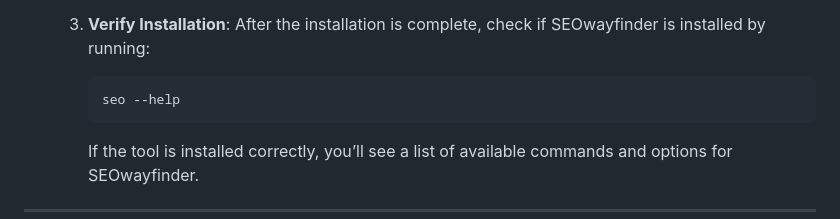
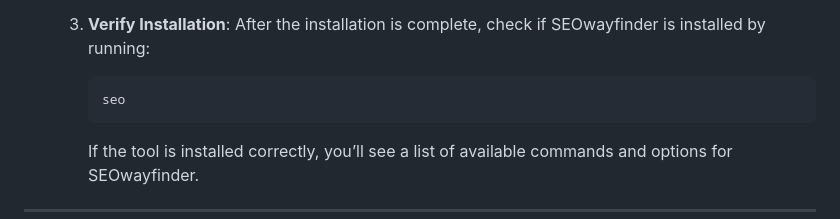
Before and after one commit to Applehand/SEOwayfinder, a Markdown page: README.md, the part around the change. Rendered like a GitHub page.

````diff
--- a/README.md
+++ b/README.md
@@ -68,7 +68,7 @@ To install the **SEOwayfinder** tool, follow these steps:
    3. **Verify Installation**: After the installation is complete, check if SEOwayfinder is installed by running:
 
       ```bash
-      seo --help
+      seo
       ```
 
       If the tool is installed correctly, you’ll see a list of available commands and options for SEOwayfinder.
````
